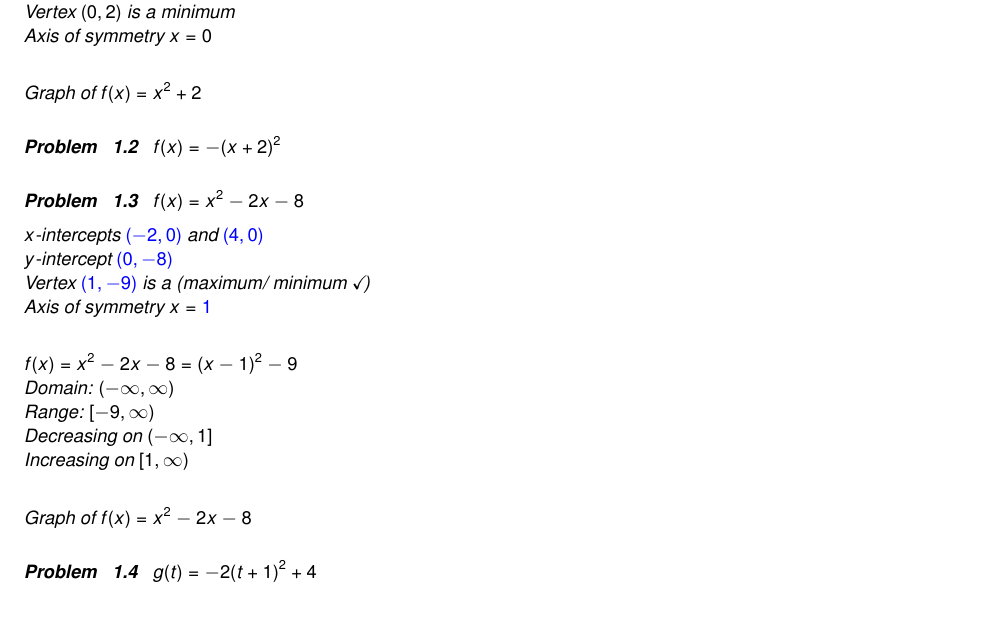
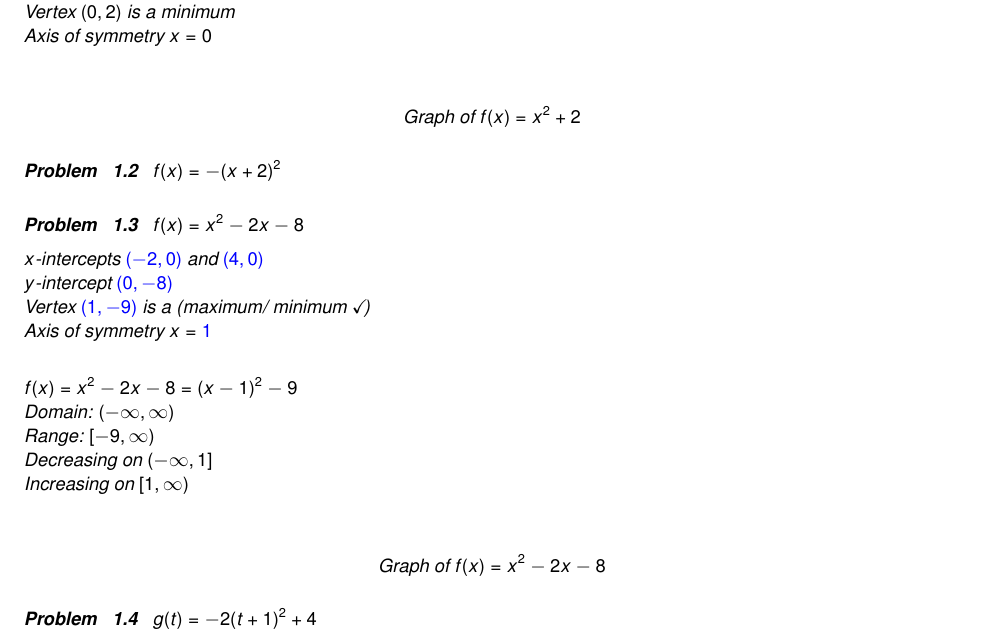
Before and after one commit to wiobber/Precalc4i, a LaTeX problem sheet (IntroductiontoFunctions/ExercisesforQuadraticFunctions.tex): part of page 1 of 8, cut so that both start at the same text. Compiled offline with pdfLaTeX; a LaTeX package or settings file that is missing is left out.

Commit message:
two dollar signs on graph 1.4

```diff
--- a/IntroductiontoFunctions/ExercisesforQuadraticFunctions.tex
+++ b/IntroductiontoFunctions/ExercisesforQuadraticFunctions.tex
@@ -23,7 +23,7 @@ Increasing on $[0, \infty)$ \\
 Vertex $(0, 2)$ is a minimum \\
 Axis of symmetry $x = 0$ \\
 
-$\graph{f(x)=x^2+2}$
+$$\graph{f(x)=x^2+2}$$
 \end{solution}
 \end{problem}
 
@@ -46,7 +46,7 @@ Range: $[-9, \infty)$ \\
 Decreasing on $(-\infty, 1]$ \\
 Increasing on $[1, \infty)$ \\
 
-$\graph{f(x)=x^2-2x-8}$
+$$\graph{f(x)=x^2-2x-8}$$
 \end{solution}
 \end{problem}
 
```
